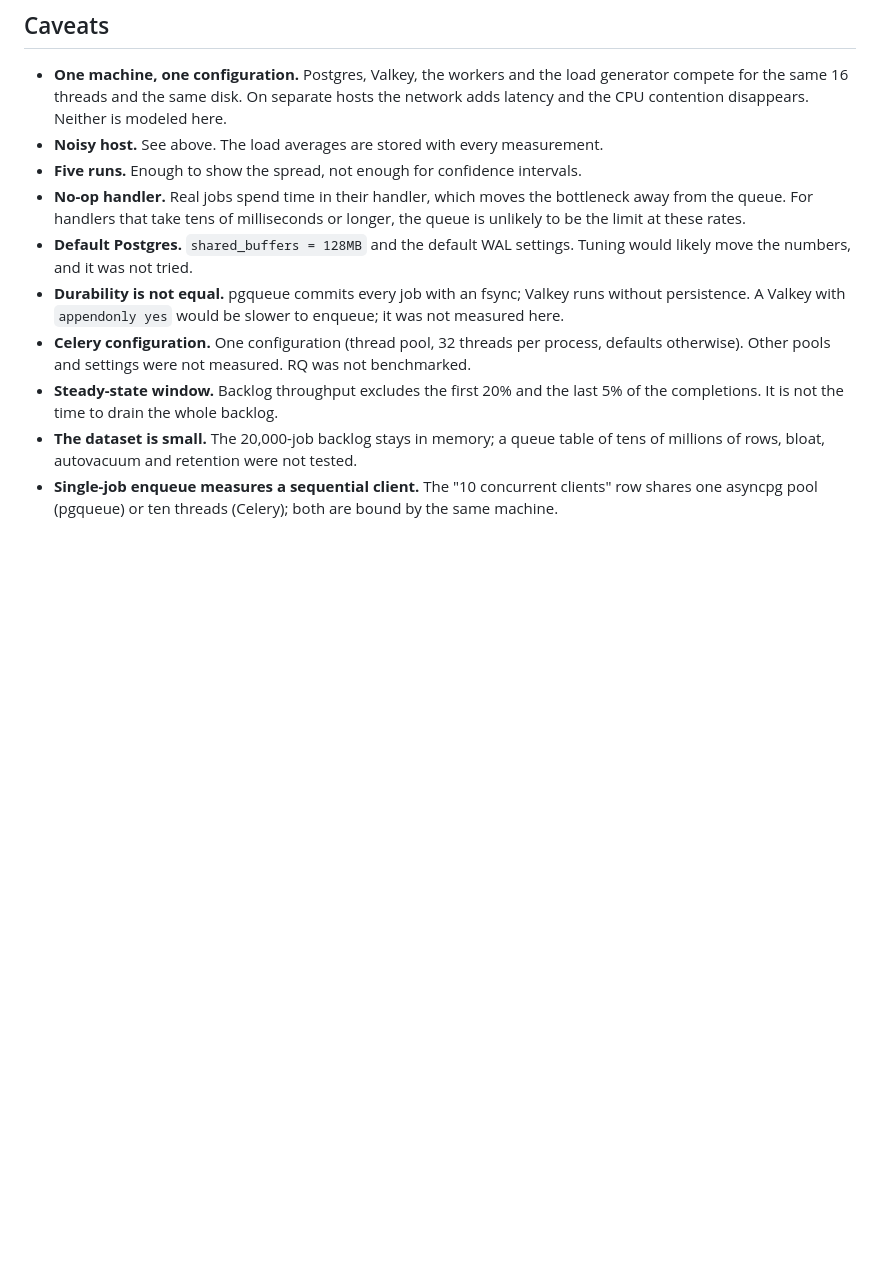
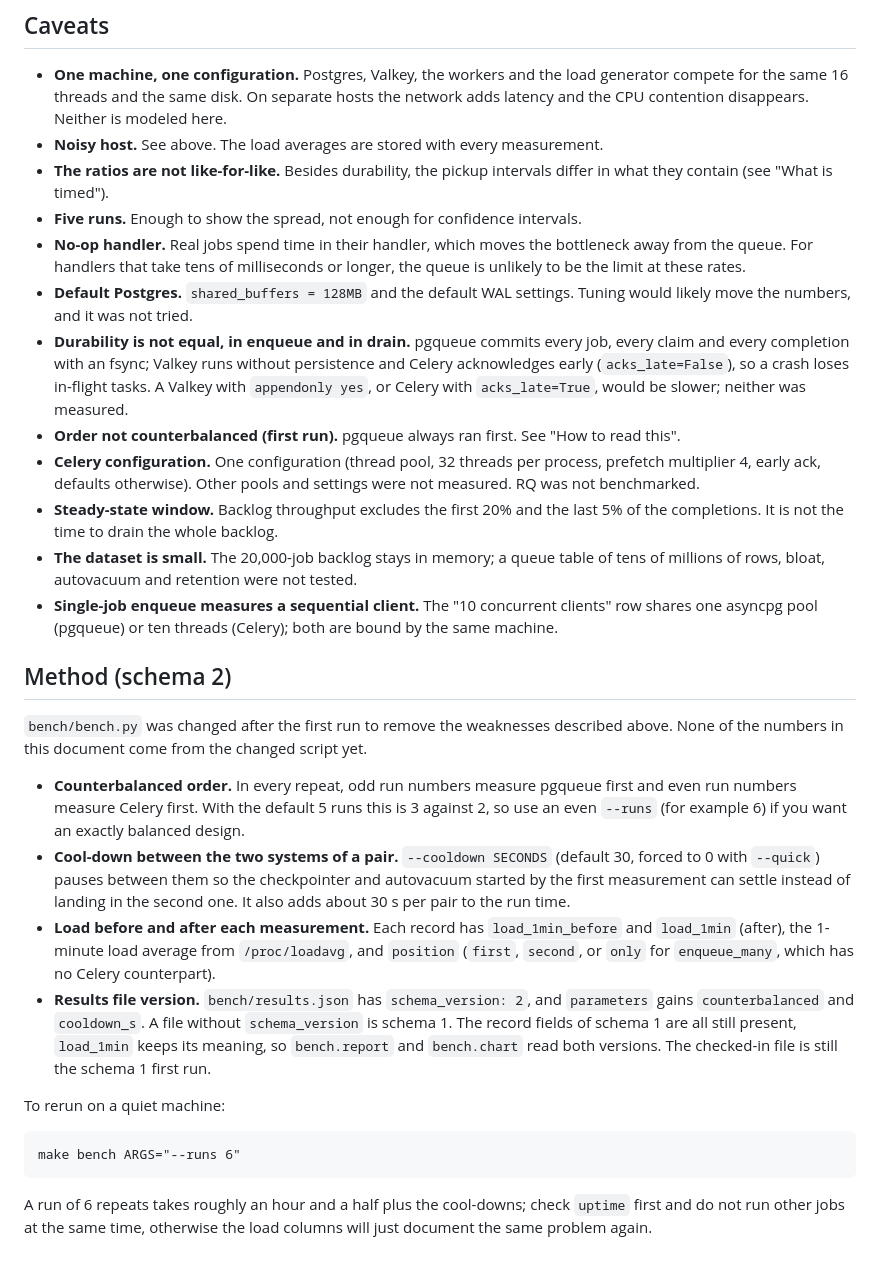
Before and after one commit to MaciejZiel/pgqueue, a Markdown page: docs/benchmarks.md, the part around one of its changes. Drawn GitHub-style; blank space fills up the shorter version.

```diff
--- a/docs/benchmarks.md
+++ b/docs/benchmarks.md
@@ -193,20 +224,54 @@ across worker counts on a dedicated machine.
   compete for the same 16 threads and the same disk. On separate hosts the network adds
   latency and the CPU contention disappears. Neither is modeled here.
 * **Noisy host.** See above. The load averages are stored with every measurement.
+* **The ratios are not like-for-like.** Besides durability, the pickup intervals differ in
+  what they contain (see "What is timed").
 * **Five runs.** Enough to show the spread, not enough for confidence intervals.
 * **No-op handler.** Real jobs spend time in their handler, which moves the bottleneck away
   from the queue. For handlers that take tens of milliseconds or longer, the queue is
   unlikely to be the limit at these rates.
 * **Default Postgres.** `shared_buffers = 128MB` and the default WAL settings. Tuning
   would likely move the numbers, and it was not tried.
-* **Durability is not equal.** pgqueue commits every job with an fsync; Valkey runs without
-  persistence. A Valkey with `appendonly yes` would be slower to enqueue; it was not
-  measured here.
+* **Durability is not equal, in enqueue and in drain.** pgqueue commits every job, every
+  claim and every completion with an fsync; Valkey runs without persistence and Celery
+  acknowledges early (`acks_late=False`), so a crash loses in-flight tasks. A Valkey with
+  `appendonly yes`, or Celery with `acks_late=True`, would be slower; neither was measured.
+* **Order not counterbalanced (first run).** pgqueue always ran first. See "How to read this".
 * **Celery configuration.** One configuration (thread pool, 32 threads per process,
-  defaults otherwise). Other pools and settings were not measured. RQ was not benchmarked.
+  prefetch multiplier 4, early ack, defaults otherwise). Other pools and settings were not
+  measured. RQ was not benchmarked.
 * **Steady-state window.** Backlog throughput excludes the first 20% and the last 5% of
   the completions. It is not the time to drain the whole backlog.
 * **The dataset is small.** The 20,000-job backlog stays in memory; a queue table of tens
   of millions of rows, bloat, autovacuum and retention were not tested.
 * **Single-job enqueue measures a sequential client.** The "10 concurrent clients" row shares
   one asyncpg pool (pgqueue) or ten threads (Celery); both are bound by the same machine.
+
+## Method (schema 2)
+
+`bench/bench.py` was changed after the first run to remove the weaknesses described above.
+None of the numbers in this document come from the changed script yet.
+
+* **Counterbalanced order.** In every repeat, odd run numbers measure pgqueue first and
+  even run numbers measure Celery first. With the default 5 runs this is 3 against 2, so use
+  an even `--runs` (for example 6) if you want an exactly balanced design.
+* **Cool-down between the two systems of a pair.** `--cooldown SECONDS` (default 30, forced
+  to 0 with `--quick`) pauses between them so the checkpointer and autovacuum started by
+  the first measurement can settle instead of landing in the second one. It also adds
+  about 30 s per pair to the run time.
+* **Load before and after each measurement.** Each record has `load_1min_before` and
+  `load_1min` (after), the 1-minute load average from `/proc/loadavg`, and `position`
+  (`first`, `second`, or `only` for `enqueue_many`, which has no Celery counterpart).
+* **Results file version.** `bench/results.json` has `schema_version: 2`, and `parameters`
+  gains `counterbalanced` and `cooldown_s`. A file without `schema_version` is schema 1.
+  The record fields of schema 1 are all still present, `load_1min` keeps its meaning, so
+  `bench.report` and `bench.chart` read both versions. The checked-in file is still the
+  schema 1 first run.
+
+To rerun on a quiet machine:
+
+    make bench ARGS="--runs 6"
+
+A run of 6 repeats takes roughly an hour and a half plus the cool-downs; check
+`uptime` first and do not run other jobs at the same time, otherwise the load columns will
+just document the same problem again.
```
Also changed, not shown: other parts of docs/benchmarks.md (+41 -10 lines).
